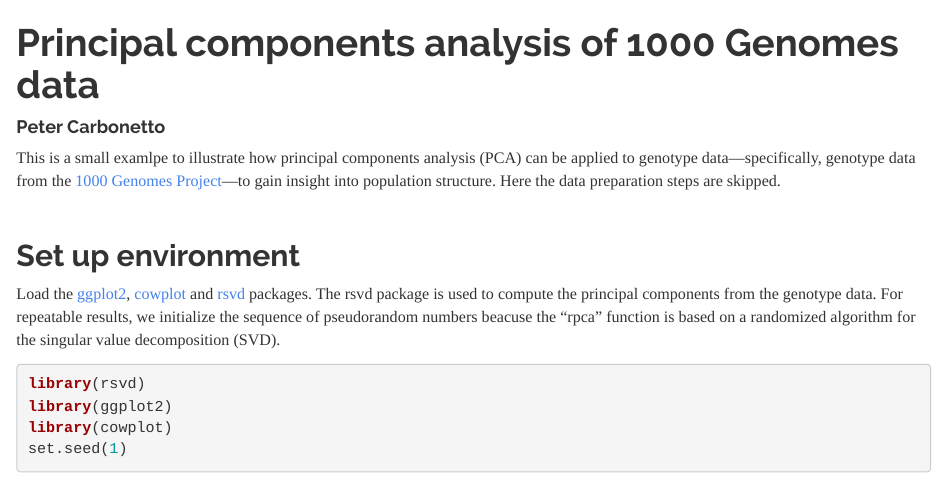
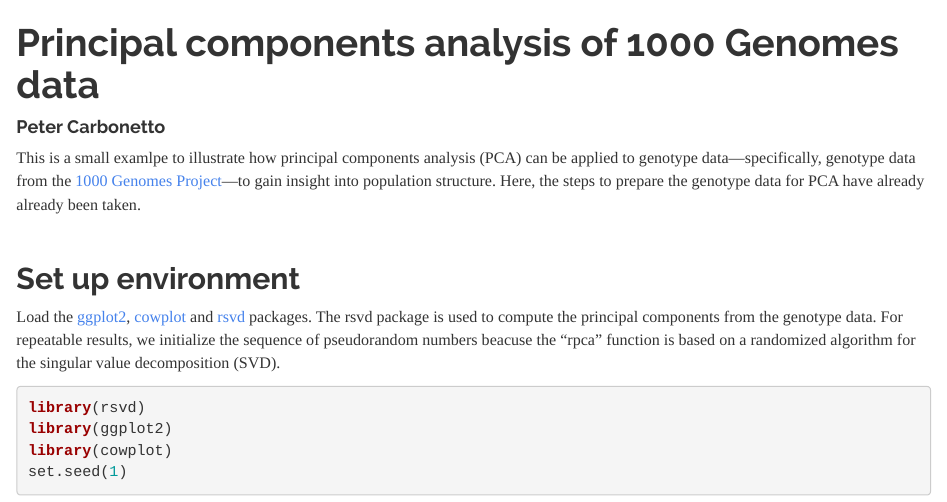
Before and after one commit to stephenslab/toolbox, an R Markdown document (demos/rmarkdown/pca1kg.Rmd): the page in a window 1100 px wide, from its top. Rendered offline with R 4.5, knitr and Pandoc, with nearby package versions.

Commit message:
Added a bit of text to the pca1kg example.

````diff
--- a/demos/rmarkdown/pca1kg.Rmd
+++ b/demos/rmarkdown/pca1kg.Rmd
@@ -9,10 +9,11 @@ output:
       after_body: footer.html
 ---
 
-This is a small examlpe to illustrate how principal components analysis
-(PCA) can be applied to genotype data---specifically, genotype data
-from the [1000 Genomes Project][1kg]---to gain insight into population
-structure. Here the data preparation steps are skipped.
+This is a small examlpe to illustrate how principal components
+analysis (PCA) can be applied to genotype data---specifically,
+genotype data from the [1000 Genomes Project][1kg]---to gain insight
+into population structure. Here, the steps to prepare the genotype
+data for PCA have already already been taken.
 
 ```{r knitr-opts, include=FALSE}
 knitr::opts_chunk$set(comment   = "#",
````
